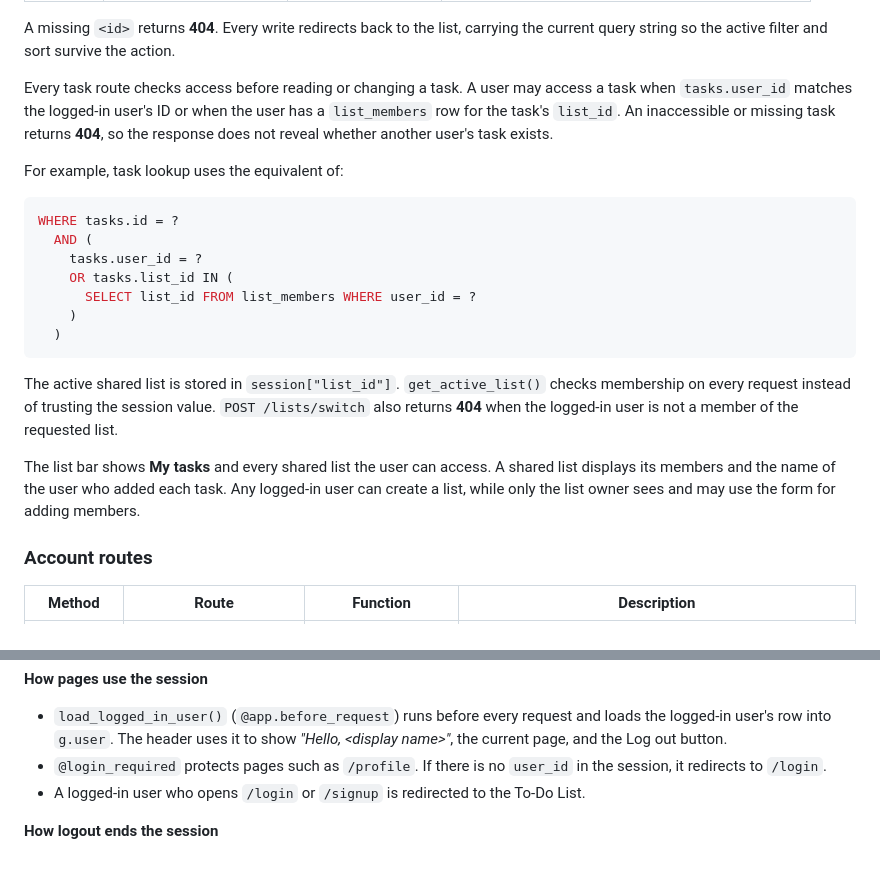
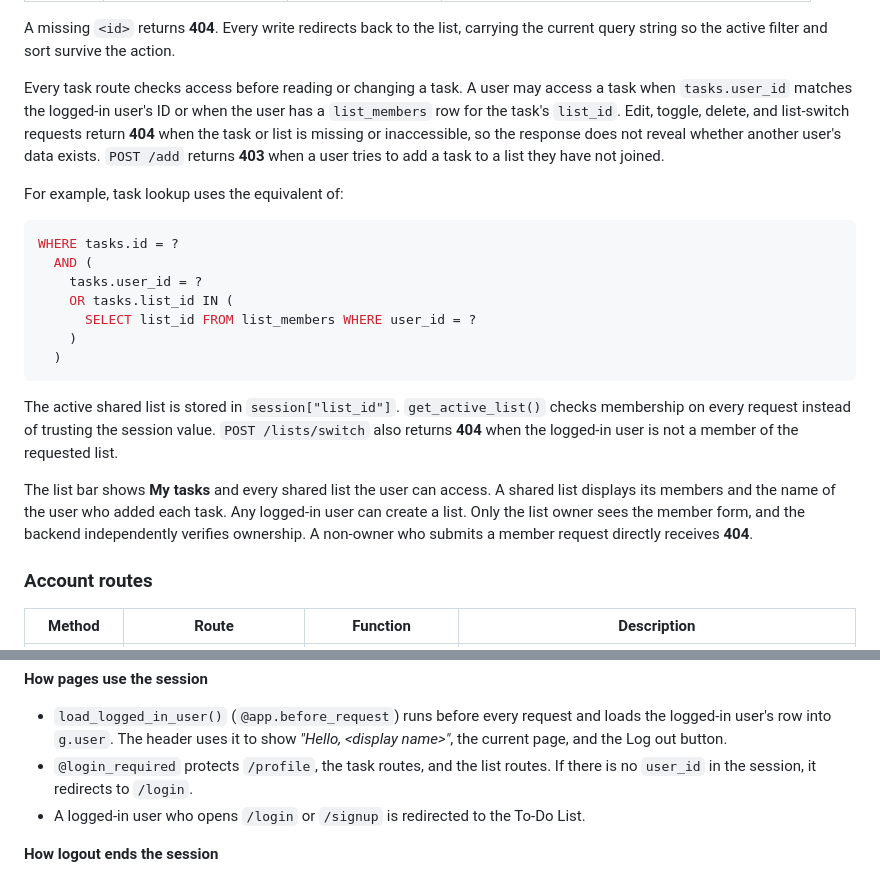
Before and after one commit to Matty-05/cmsc128-Lab1_CRUD_Escabarte_Fallarme, a Markdown page: README.md, 2 parts joined by grey strips. Drawn GitHub-style.

Commit message:
docs: clarify route authorization responses

```diff
--- a/README.md
+++ b/README.md
@@ -207,7 +207,7 @@ A missing `<id>` returns **404**. Every write redirects back to the list,
 carrying the current query string so the active filter and sort survive the
 action.
 
-Every task route checks access before reading or changing a task. A user may access a task when `tasks.user_id` matches the logged-in user's ID or when the user has a `list_members` row for the task's `list_id`. An inaccessible or missing task returns **404**, so the response does not reveal whether another user's task exists.
+Every task route checks access before reading or changing a task. A user may access a task when `tasks.user_id` matches the logged-in user's ID or when the user has a `list_members` row for the task's `list_id`. Edit, toggle, delete, and list-switch requests return **404** when the task or list is missing or inaccessible, so the response does not reveal whether another user's data exists. `POST /add` returns **403** when a user tries to add a task to a list they have not joined.
 
 For example, task lookup uses the equivalent of:
 
@@ -223,7 +223,7 @@ WHERE tasks.id = ?
 
 The active shared list is stored in `session["list_id"]`. `get_active_list()` checks membership on every request instead of trusting the session value. `POST /lists/switch` also returns **404** when the logged-in user is not a member of the requested list.
 
-The list bar shows **My tasks** and every shared list the user can access. A shared list displays its members and the name of the user who added each task. Any logged-in user can create a list, while only the list owner sees and may use the form for adding members.
+The list bar shows **My tasks** and every shared list the user can access. A shared list displays its members and the name of the user who added each task. Any logged-in user can create a list. Only the list owner sees the member form, and the backend independently verifies ownership. A non-owner who submits a member request directly receives **404**.
 
 ### Account routes
 
@@ -362,7 +362,7 @@ Logging in is handled with Flask's built-in `session`, which is stored in a **si
 **How pages use the session**
 
 - `load_logged_in_user()` (`@app.before_request`) runs before every request and loads the logged-in user's row into `g.user`. The header uses it to show *"Hello, &lt;display name&gt;"*, the current page, and the Log out button.
-- `@login_required` protects pages such as `/profile`. If there is no `user_id` in the session, it redirects to `/login`.
+- `@login_required` protects `/profile`, the task routes, and the list routes. If there is no `user_id` in the session, it redirects to `/login`.
 - A logged-in user who opens `/login` or `/signup` is redirected to the To-Do List.
 
 **How logout ends the session**
```
